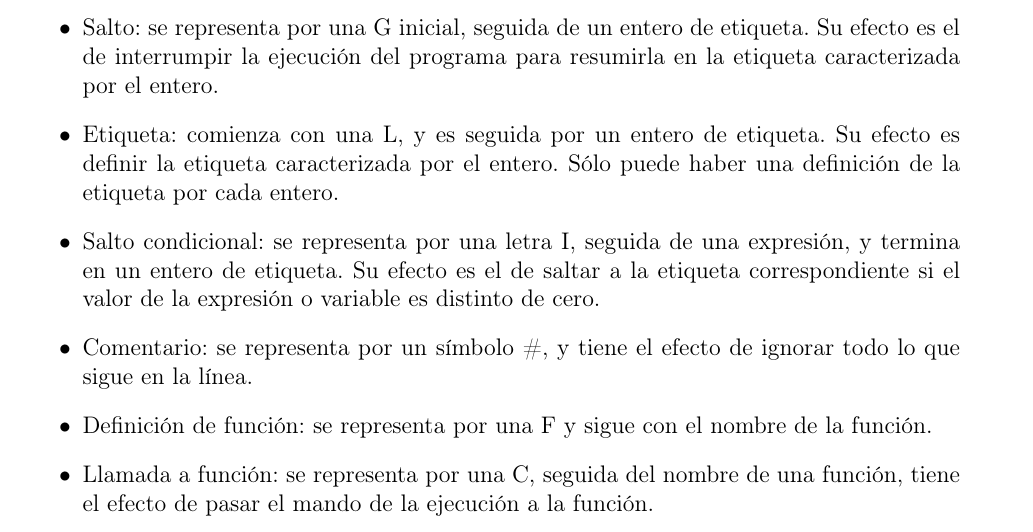
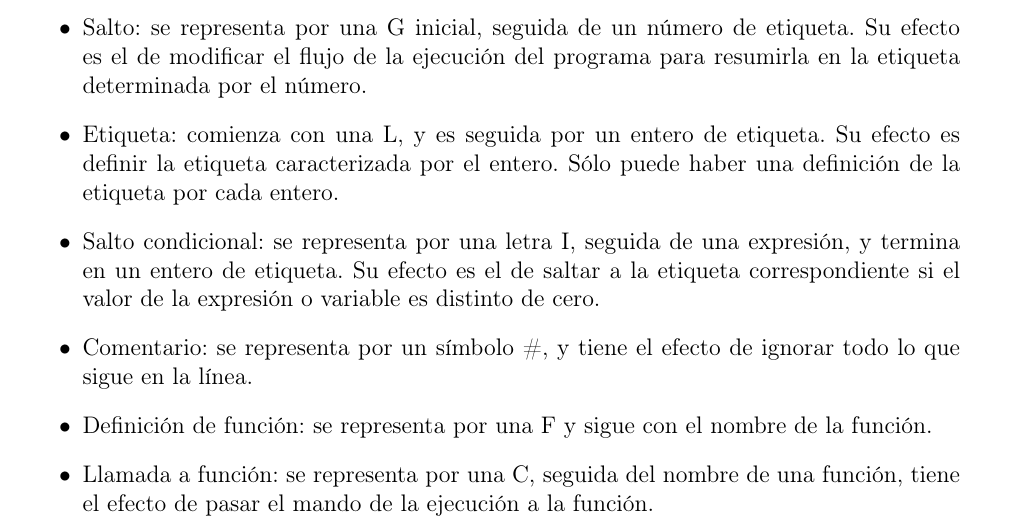
Before and after one commit to nachocattoni/Ita, a LaTeX document (arquitectura/tp-final/tp-final-pilot.tex): part of page 2 of 5, cut so that both start at the same text. Compiled offline with pdfLaTeX.

Commit message:
Modifica el documento de presentacion

```diff
--- a/arquitectura/tp-final/tp-final-pilot.tex
+++ b/arquitectura/tp-final/tp-final-pilot.tex
@@ -88,7 +88,7 @@ Las variables son cadenas alfanuméricas que comienzan con una letra en minúscu
 \item{Entrada: comienza con un caracter R seguido de el nombre de una variable. Su efecto es leer un entero por la entrada estándar y asignárselo a la variable.}
 \item{Salida: comienza con un caracter O seguido de una variable o una expresión. Su efecto es imprimir el valor de la variable o de la expresión por pantalla.}
 \item{Terminar: consiste de una única letra E, su efecto es el de terminar el programa.}
-\item{Salto: se representa por una G inicial, seguida de un entero de etiqueta. Su efecto es el de interrumpir la ejecución del programa para resumirla en la etiqueta caracterizada por el entero.}
+\item{Salto: se representa por una G inicial, seguida de un número de etiqueta. Su efecto es el de modificar el flujo de la ejecución del programa para resumirla en la etiqueta determinada por el número.}
 \item{Etiqueta: comienza con una L, y es seguida por un entero de etiqueta. Su efecto es definir la etiqueta caracterizada por el entero. Sólo puede haber una definición de la etiqueta por cada entero.}
 \item{Salto condicional: se representa por una letra I, seguida de una expresión, y termina en un entero de etiqueta. Su efecto es el de saltar a la etiqueta correspondiente si el valor de la expresión o variable es distinto de cero.}
 \item{Comentario: se representa por un símbolo \#, y tiene el efecto de ignorar todo lo que sigue en la línea.}
```
Also changed, not shown: arquitectura/tp-final/tp-final-pilot.pdf.
